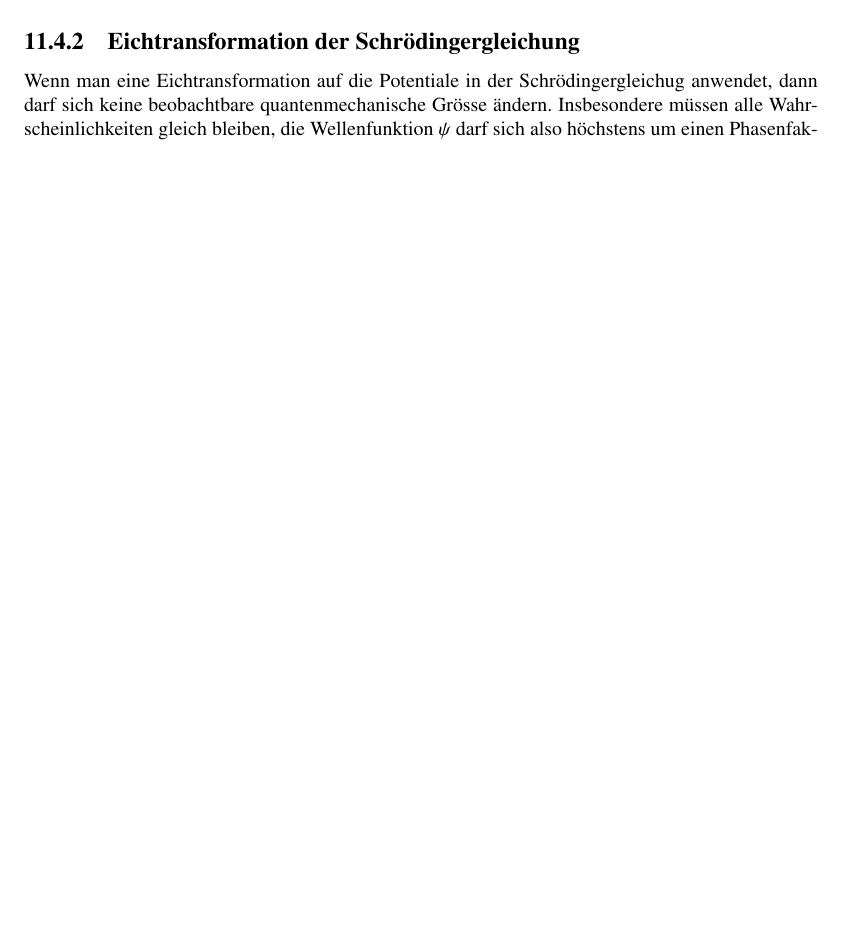
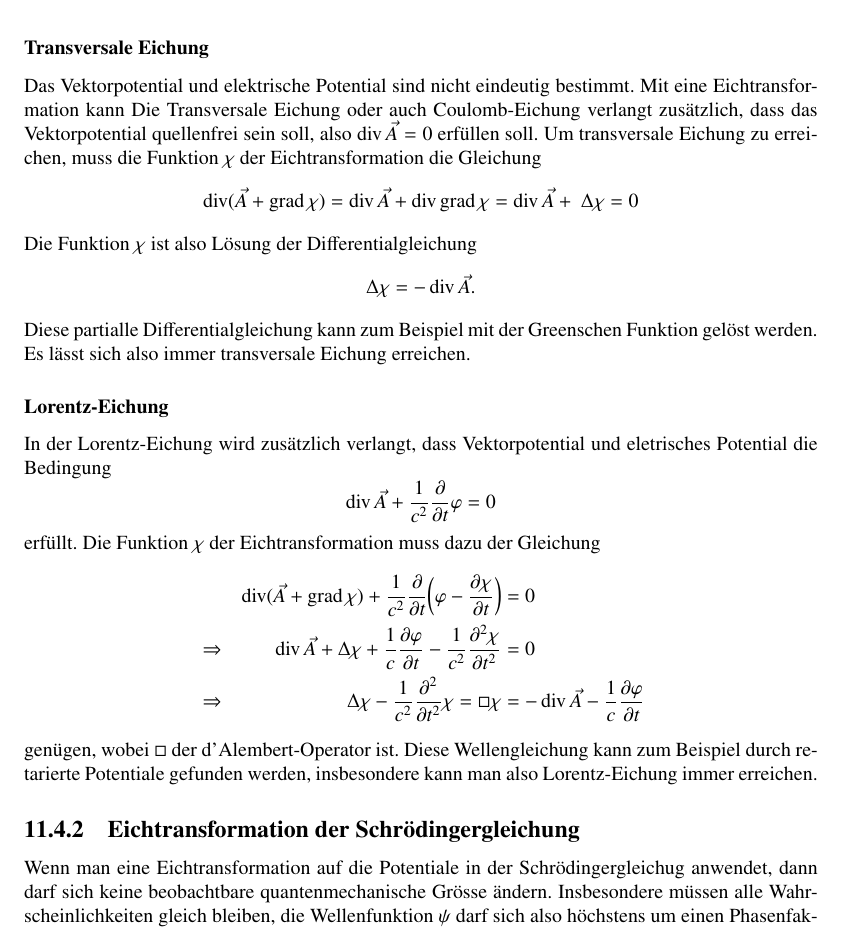
Before and after one commit to AndreasFMueller/SeminarQM, a LaTeX book (skript/skript.tex, which reads skript/magnetfeld.tex): part of page 152 of 266 before the commit and part of page 152 of 268 after it, cut at the place of the change, the shorter picture padded with empty space. Compiled offline with pdfLaTeX.

Commit message:
transversale und Lorentz Eichung

```diff
--- a/skript/magnetfeld.tex
+++ b/skript/magnetfeld.tex
@@ -519,6 +519,70 @@ und $\vec B'$ stimmen also mit den urspr"unglichen Feldern $\vec E$
 und $\vec B$ "uberein.
 \end{proof}
 
+\subsubsection{Transversale Eichung}
+\index{Transversale Eichung}
+\index{Coulomb-Eichung}
+Das Vektorpotential und elektrische Potential sind nicht eindeutig bestimmt.
+Mit eine Eichtransformation kann
+Die Transversale Eichung oder auch Coulomb-Eichung verlangt zus"atzlich,
+dass das Vektorpotential quellenfrei sein soll,
+also $\operatorname{div}\vec A=0$ erf"ullen soll.
+Um transversale Eichung zu erreichen, muss die Funktion $\chi$
+der Eichtransformation die Gleichung
+\begin{align*}
+\operatorname{div}(\vec A+\operatorname{grad}\chi)
+&=
+\operatorname{div}\vec A + \operatorname{div}\operatorname{grad}\chi
+=
+\operatorname{div}\vec A + \Delta\chi
+=0
+\end{align*}
+Die Funktion $\chi$ ist also L"osung der Differentialgleichung
+\[
+\Delta \chi = -\operatorname{div}\vec A.
+\]
+Diese partialle Differentialgleichung kann zum Beispiel mit der
+Greenschen Funktion gel"ost werden.
+Es l"asst sich also immer transversale Eichung erreichen.
+
+\subsubsection{Lorentz-Eichung}
+In der Lorentz-Eichung wird zus"atzlich verlangt, dass Vektorpotential
+und eletrisches Potential die Bedingung
+\[
+\operatorname{div}\vec A+\frac1{c^2}\frac{\partial}{\partial t}\varphi=0
+\]
+erf"ullt.
+Die Funktion $\chi$ der Eichtransformation muss dazu der Gleichung
+\begin{equation*}
+\begin{aligned}
+&&
+\operatorname{div}(\vec A+\operatorname{grad}\chi)
++
+\frac1{c^2}\frac{\partial}{\partial t}
+\biggl(\varphi-\frac{\partial\chi}{\partial t}\biggr)
+&=0
+\\
+&\Rightarrow&
+\operatorname{div}\vec A +\Delta\chi
++
+\frac{1}{c}\frac{\partial\varphi}{\partial t}
+-
+\frac1{c^2}\frac{\partial^2\chi}{\partial t^2}
+&=0
+\\
+&\Rightarrow&
+\Delta\chi-\frac1{c^2}\frac{\partial^2}{\partial t^2}\chi
+=
+\square\chi
+&=
+-\operatorname{div}\vec A-\frac1{c}\frac{\partial\varphi}{\partial t}
+\end{aligned}
+\end{equation*}
+gen"ugen, wobei $\square$ der d'Alembert-Operator ist.
+Diese Wellengleichung kann zum Beispiel durch retarierte Potentiale
+gefunden werden, insbesondere kann man also Lorentz-Eichung immer
+erreichen.
+
 \subsection{Eichtransformation der Schr"odingergleichung}
 Wenn man eine Eichtransformation auf die Potentiale in der
 Schr"odingergleichug anwendet, dann darf sich keine beobachtbare
```
